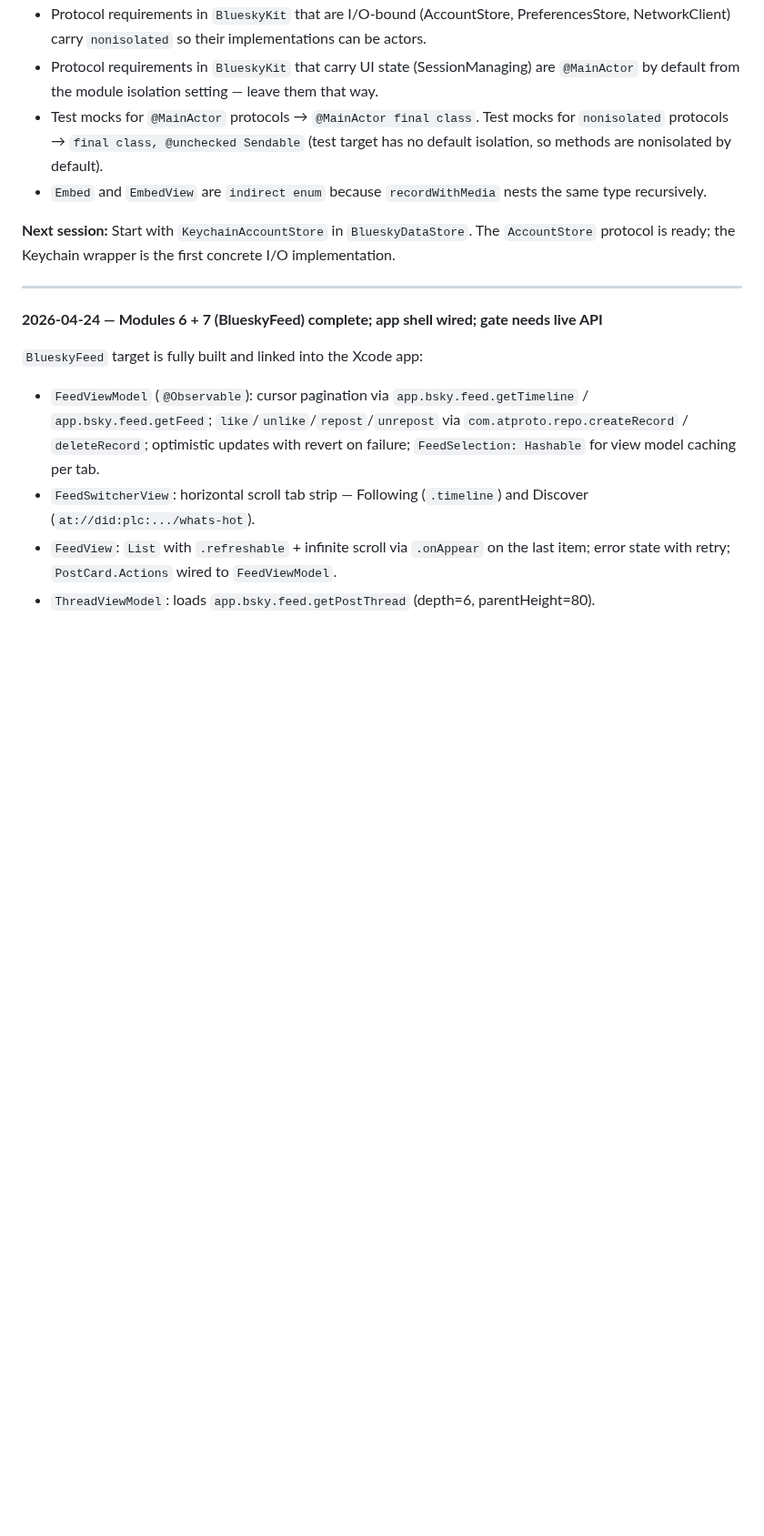
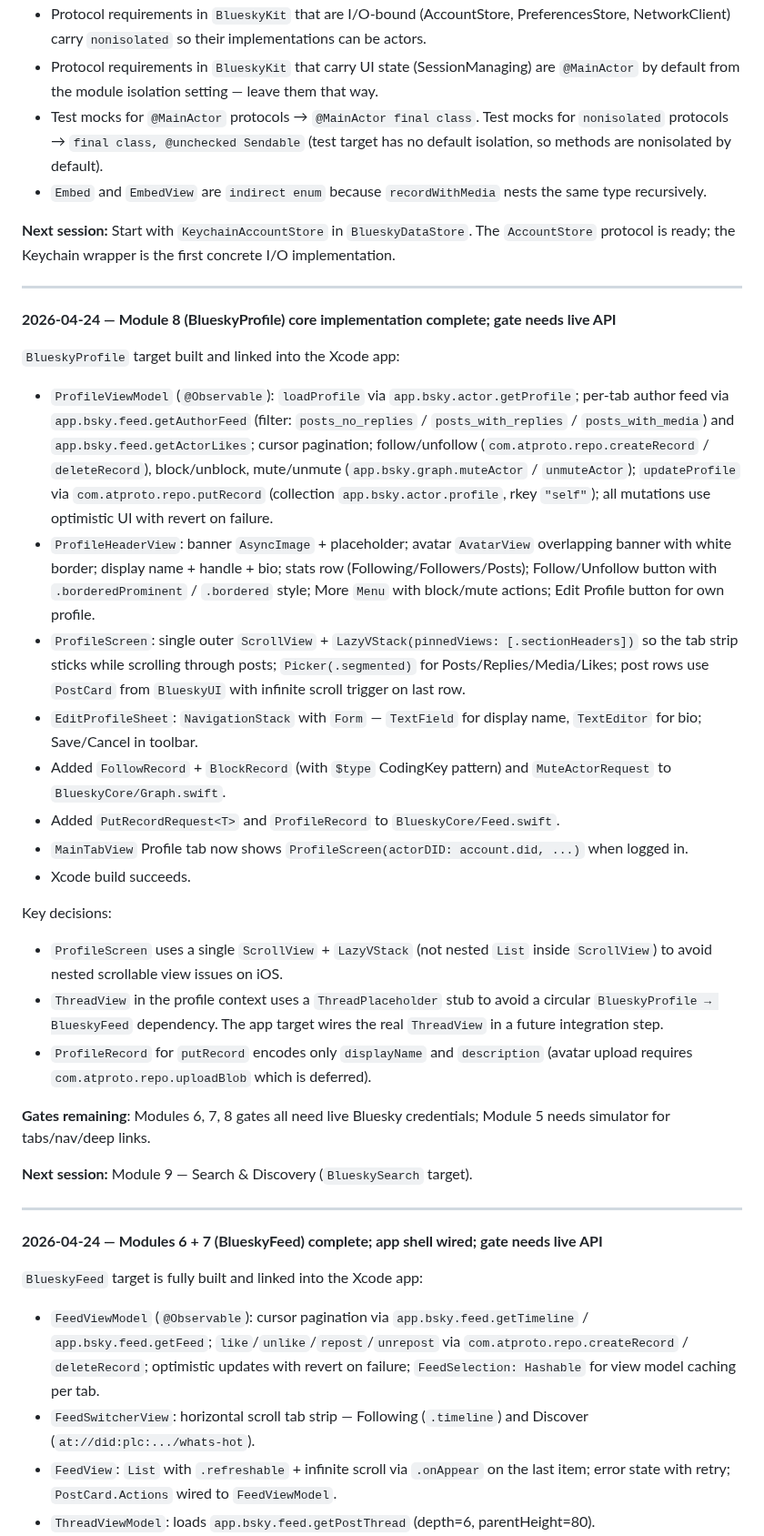
Before and after one commit to brennanMKE/Bluesky-Migration, a Markdown page: Progress.md, the part around one of its changes. Shown at 91% size. Rendered like a GitHub page; blank space fills up the shorter version.

Commit message:
progress: module 8 (BlueskyProfile) complete; gate pending live API
Co-Authored-By: Claude Sonnet 4.6 <noreply@anthropic.com>

```diff
--- a/Progress.md
+++ b/Progress.md
@@ -229,6 +250,30 @@ All `BlueskyCore` types and `BlueskyKit` protocols are in place. The `swift test
 - `Embed` and `EmbedView` are `indirect enum` because `recordWithMedia` nests the same type recursively.
 
 **Next session:** Start with `KeychainAccountStore` in `BlueskyDataStore`. The `AccountStore` protocol is ready; the Keychain wrapper is the first concrete I/O implementation.
+
+---
+
+**2026-04-24 — Module 8 (BlueskyProfile) core implementation complete; gate needs live API**
+
+`BlueskyProfile` target built and linked into the Xcode app:
+
+- `ProfileViewModel` (`@Observable`): `loadProfile` via `app.bsky.actor.getProfile`; per-tab author feed via `app.bsky.feed.getAuthorFeed` (filter: `posts_no_replies` / `posts_with_replies` / `posts_with_media`) and `app.bsky.feed.getActorLikes`; cursor pagination; follow/unfollow (`com.atproto.repo.createRecord` / `deleteRecord`), block/unblock, mute/unmute (`app.bsky.graph.muteActor` / `unmuteActor`); `updateProfile` via `com.atproto.repo.putRecord` (collection `app.bsky.actor.profile`, rkey `"self"`); all mutations use optimistic UI with revert on failure.
+- `ProfileHeaderView`: banner `AsyncImage` + placeholder; avatar `AvatarView` overlapping banner with white border; display name + handle + bio; stats row (Following/Followers/Posts); Follow/Unfollow button with `.borderedProminent` / `.bordered` style; More `Menu` with block/mute actions; Edit Profile button for own profile.
+- `ProfileScreen`: single outer `ScrollView` + `LazyVStack(pinnedViews: [.sectionHeaders])` so the tab strip sticks while scrolling through posts; `Picker(.segmented)` for Posts/Replies/Media/Likes; post rows use `PostCard` from `BlueskyUI` with infinite scroll trigger on last row.
+- `EditProfileSheet`: `NavigationStack` with `Form` — `TextField` for display name, `TextEditor` for bio; Save/Cancel in toolbar.
+- Added `FollowRecord` + `BlockRecord` (with `$type` CodingKey pattern) and `MuteActorRequest` to `BlueskyCore/Graph.swift`.
+- Added `PutRecordRequest<T>` and `ProfileRecord` to `BlueskyCore/Feed.swift`.
+- `MainTabView` Profile tab now shows `ProfileScreen(actorDID: account.did, ...)` when logged in.
+- Xcode build succeeds.
+
+Key decisions:
+- `ProfileScreen` uses a single `ScrollView` + `LazyVStack` (not nested `List` inside `ScrollView`) to avoid nested scrollable view issues on iOS.
+- `ThreadView` in the profile context uses a `ThreadPlaceholder` stub to avoid a circular `BlueskyProfile → BlueskyFeed` dependency. The app target wires the real `ThreadView` in a future integration step.
+- `ProfileRecord` for `putRecord` encodes only `displayName` and `description` (avatar upload requires `com.atproto.repo.uploadBlob` which is deferred).
+
+**Gates remaining**: Modules 6, 7, 8 gates all need live Bluesky credentials; Module 5 needs simulator for tabs/nav/deep links.
+
+**Next session:** Module 9 — Search & Discovery (`BlueskySearch` target).
 
 ---
 
```
Also changed, not shown: other parts of Progress.md (+23 -2 lines), Migrate-ReactNative-to-SwiftUI.md (+6 -5 lines).
